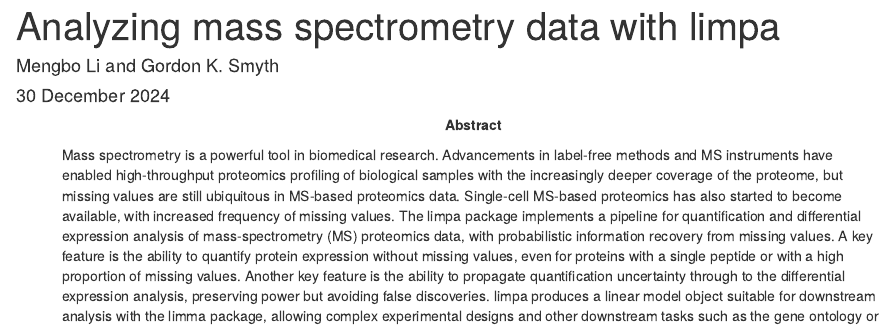
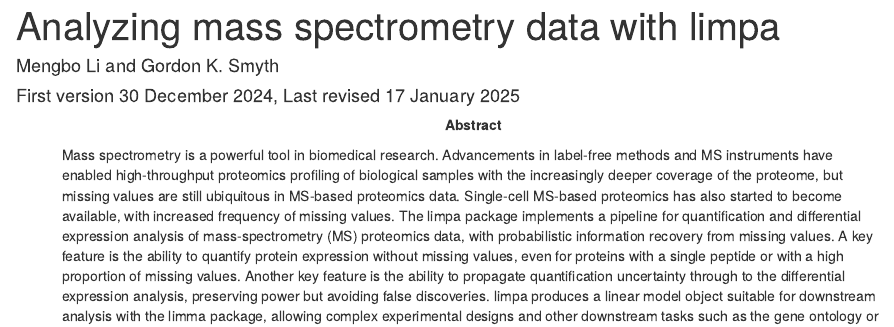
Before and after one commit to SmythLab/limpa, an R Markdown document (vignettes/limpa.Rmd): the page in a window 1100 px wide, from its top. Rendered offline with R 4.5, knitr and Pandoc, with nearby package versions; drawn as R Markdown's standard HTML page in place of the format the file asks for; some code elsewhere in the file could not run offline.

Commit message:
Update vignette date.

```diff
--- a/vignettes/limpa.Rmd
+++ b/vignettes/limpa.Rmd
@@ -1,7 +1,7 @@
 ---
 title: Analyzing mass spectrometry data with limpa
 author: "Mengbo Li and Gordon K. Smyth"
-date: "30 December 2024"
+date: "First version 30 December 2024, Last revised 17 January 2025"
 abstract: >
   Mass spectrometry is a powerful tool in biomedical research.
   Advancements in label-free methods and MS instruments have enabled high-throughput proteomics profiling of biological samples with the increasingly deeper coverage of the proteome, but missing values are still ubiquitous in MS-based proteomics data.
```
